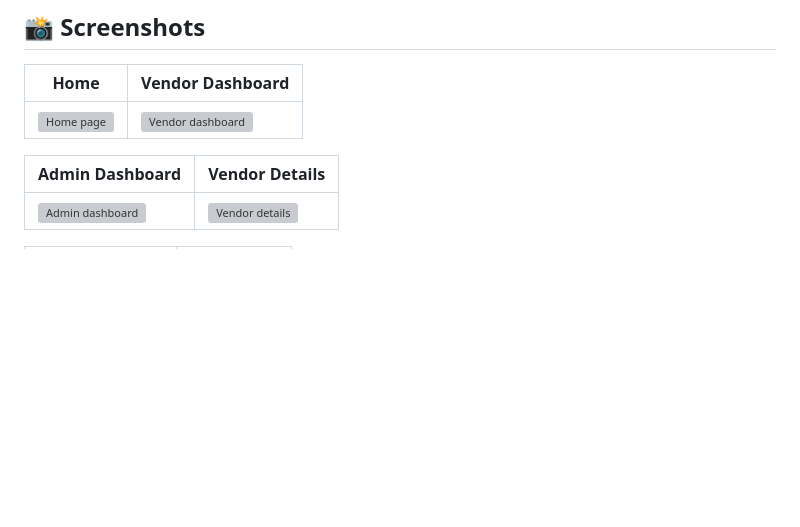
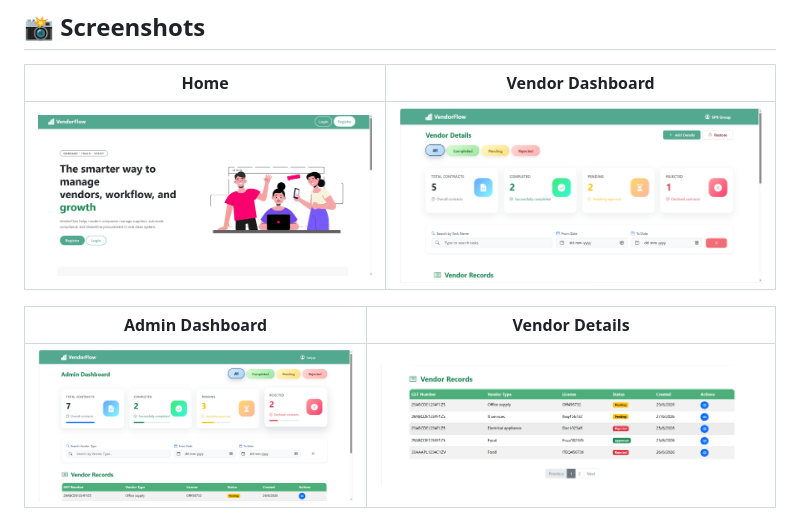
Before and after one commit to Sanjaysammathew/vendor-management-system, a Markdown page: readme.md, the part around one of its changes. Drawn GitHub-style; blank space fills up the shorter version; grey boxes are pictures that could not be loaded.

```diff
--- a/readme.md
+++ b/readme.md
@@ -72,9 +72,9 @@ It gives organizations a structured way to onboard and manage vendors — from r
 
 | Home | Vendor Dashboard |
 |------|-------------------|
-| ![Home page](assets/screenshots/home.png) | ![Vendor dashboard](assets/screenshots/vendor-dashboard.png) |
+| ![Home page](./assests/Screenshot/Home%20page.png) | ![Vendor dashboard](./assests/Screenshot/User%20Dashboard.png) |
 
 | Admin Dashboard | Vendor Details |
 |------------------|------------------|
-| ![Admin dashboard](assets/screenshots/admin-dashboard.png) | ![Vendor details](assets/screenshots/vendor-details.png) |
+| ![Admin dashboard](./assests/Screenshot/Admin%20Dashboard.png) | ![Vendor details](./assests/Screenshot/Records.png) |
 
```
Also changed, not shown: other parts of readme.md (+2 -4 lines).
